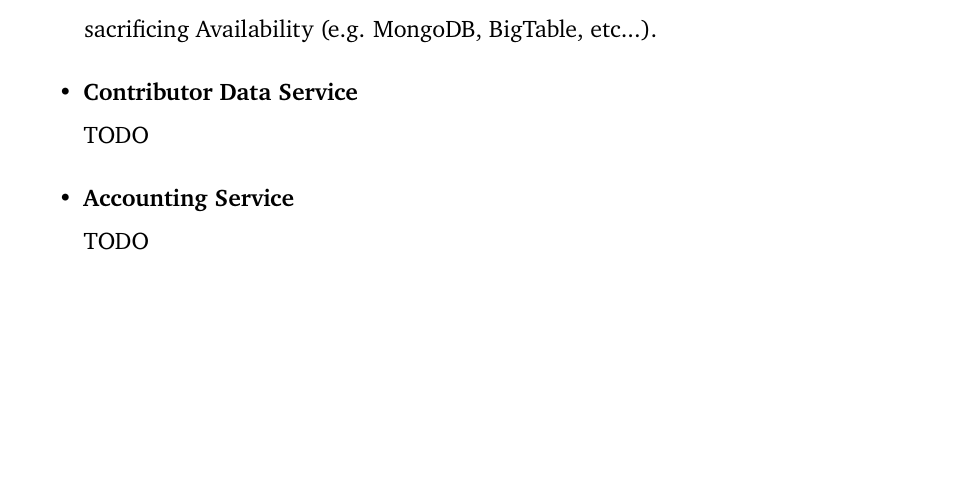
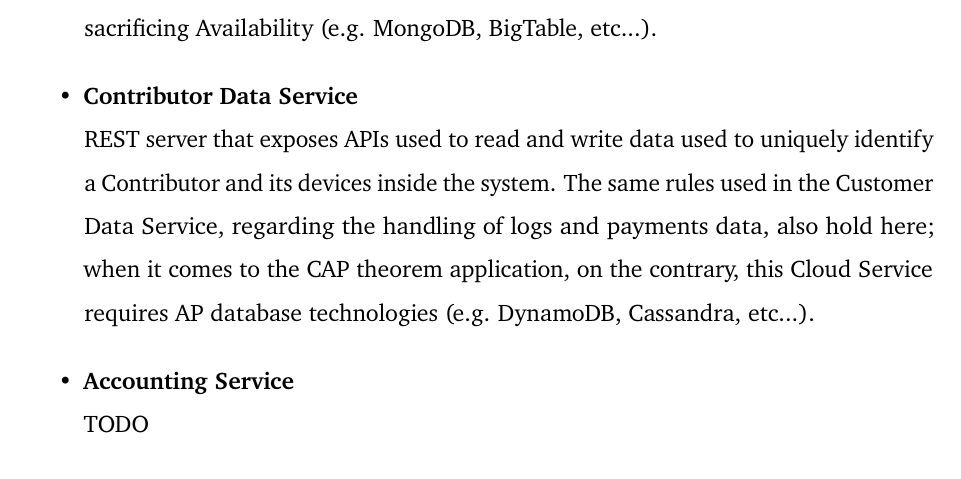
Before and after one commit to Tale152/master-thesis, a LaTeX thesis (main.tex, which reads document/chapters/chapter_6/sections/1_architecture.tex): part of page 81 of 87, cut so that both start at the same text, the shorter picture padded with empty space. Compiled offline with pdfLaTeX.

Commit message:
written Contributor Data Service

```diff
--- a/document/chapters/chapter_6/sections/1_architecture.tex
+++ b/document/chapters/chapter_6/sections/1_architecture.tex
@@ -49,8 +49,10 @@ The Cloud services follow a Hexagonal architecture composed by a multitude of mi
     \item \textbf{Customer Data Service}\\
     REST server that provides APIs used to read and write data used to uniquely identify a Customer inside the system. It does not contain data about payments or logs about Grid events that involve the Customer since those are handled by the Accounting Service and the Log Service respectively.\\
     Customers are, numerically speaking, considerably less compared to Contributors; this results in less frequent invocations of this Cloud Service's APIs and a far smaller volume of data to persist. Regarding the CAP theorem, it is then important to focus on a database technology that can grant Consistency and Partition Tolerance sacrificing Availability (e.g. MongoDB, BigTable, etc...).
+
     \item \textbf{Contributor Data Service}\\
-    TODO
+    REST server that exposes APIs used to read and write data used to uniquely identify a Contributor and its devices inside the system. The same rules used in the Customer Data Service, regarding the handling of logs and payments data, also hold here; when it comes to the CAP theorem application, on the contrary, this Cloud Service requires AP database technologies (e.g. DynamoDB, Cassandra, etc...).
+
     \item \textbf{Accounting Service}\\
     TODO
     \item \textbf{Log Service}\\
```
